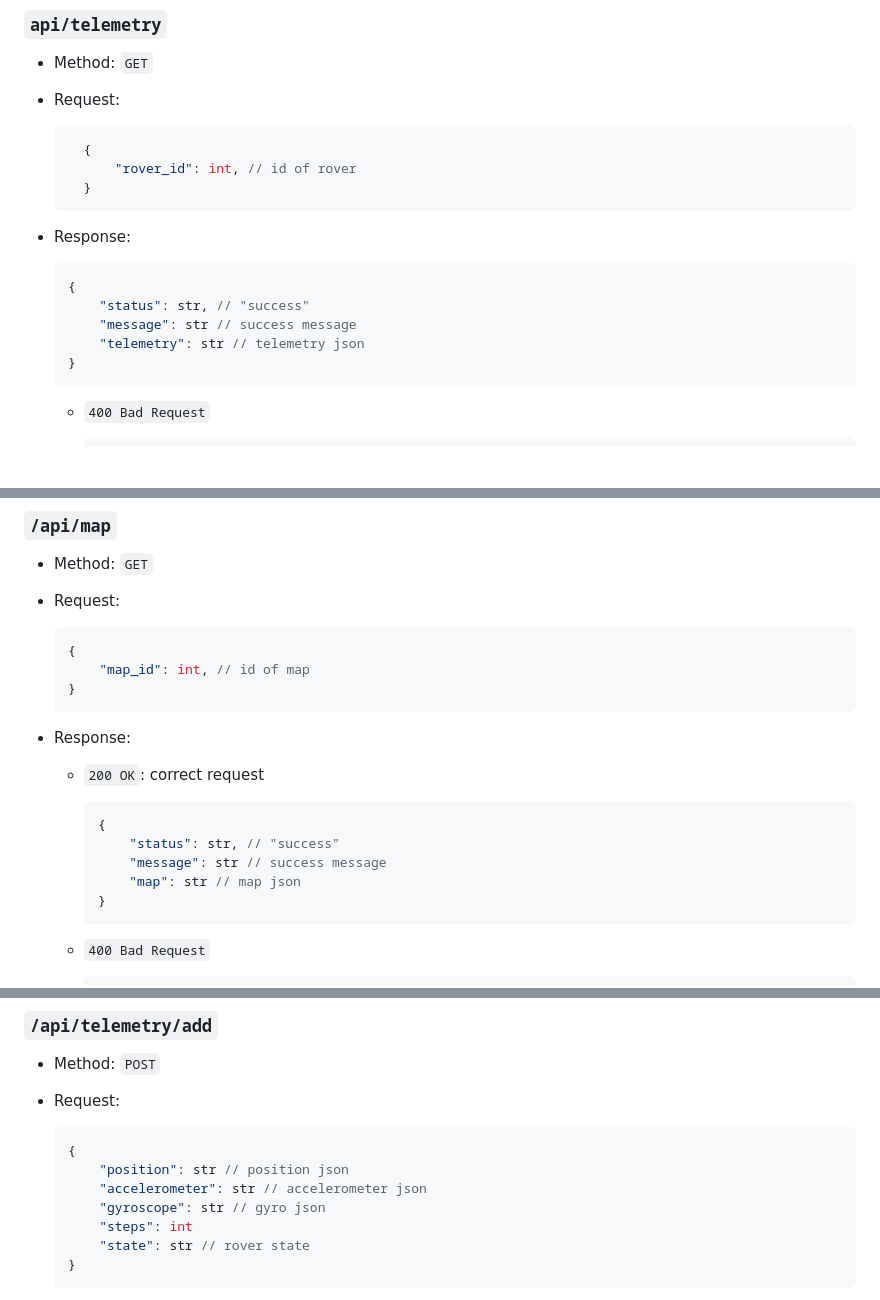
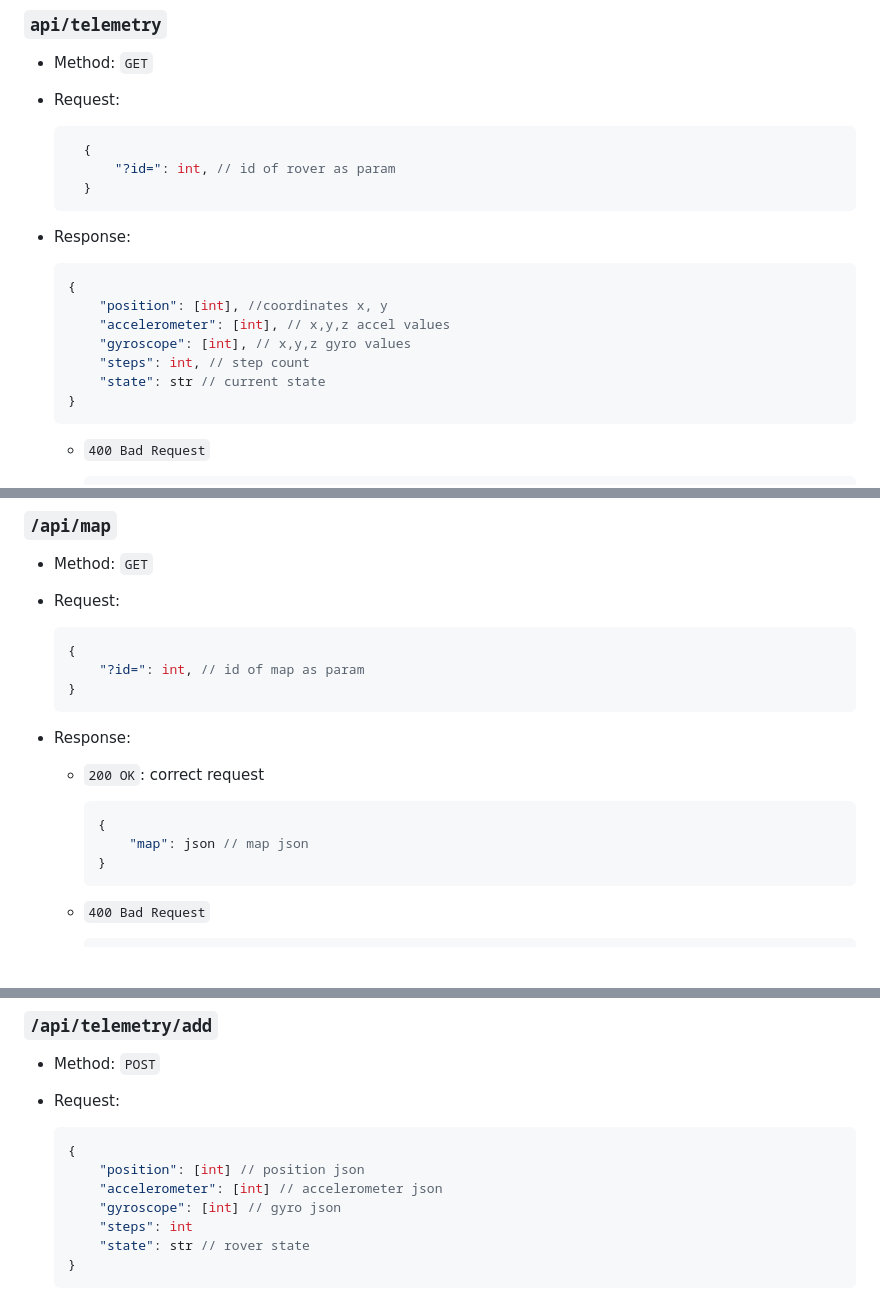
Before and after one commit to shekratul10/Y2GP-ImprovisedExploringDevice, a Markdown page: README.md, 3 parts joined by grey strips. Drawn GitHub-style; blank space fills up the shorter version.

````diff
--- a/README.md
+++ b/README.md
@@ -21,7 +21,7 @@ Repository containing the Frontend and Backend Web Application as part of the 2n
 
   ```javascript
     {
-        "rover_id": int, // id of rover
+        "?id=": int, // id of rover as param
     }
     ```
 
@@ -29,9 +29,11 @@ Repository containing the Frontend and Backend Web Application as part of the 2n
 
     ```javascript
     {
-        "status": str, // "success"
-        "message": str // success message
-        "telemetry": str // telemetry json
+        "position": [int], //coordinates x, y
+        "accelerometer": [int], // x,y,z accel values
+        "gyroscope": [int], // x,y,z gyro values
+        "steps": int, // step count
+        "state": str // current state
     }
     ```
 
@@ -53,7 +55,7 @@ Repository containing the Frontend and Backend Web Application as part of the 2n
 
     ```javascript
     {
-        "map_id": int, // id of map
+        "?id=": int, // id of map as param
     }
     ```
 
@@ -62,9 +64,7 @@ Repository containing the Frontend and Backend Web Application as part of the 2n
 
     ```javascript
     {
-        "status": str, // "success"
-        "message": str // success message
-        "map": str // map json
+        "map": json // map json
     }
     ```
 
@@ -85,9 +85,9 @@ Repository containing the Frontend and Backend Web Application as part of the 2n
 
   ```javascript
   {
-      "position": str // position json
-      "accelerometer": str // accelerometer json
-      "gyroscope": str // gyro json
+      "position": [int] // position json
+      "accelerometer": [int] // accelerometer json
+      "gyroscope": [int] // gyro json
       "steps": int
       "state": str // rover state
   }
````
Also changed, not shown: other parts of README.md (+3 -3 lines).
